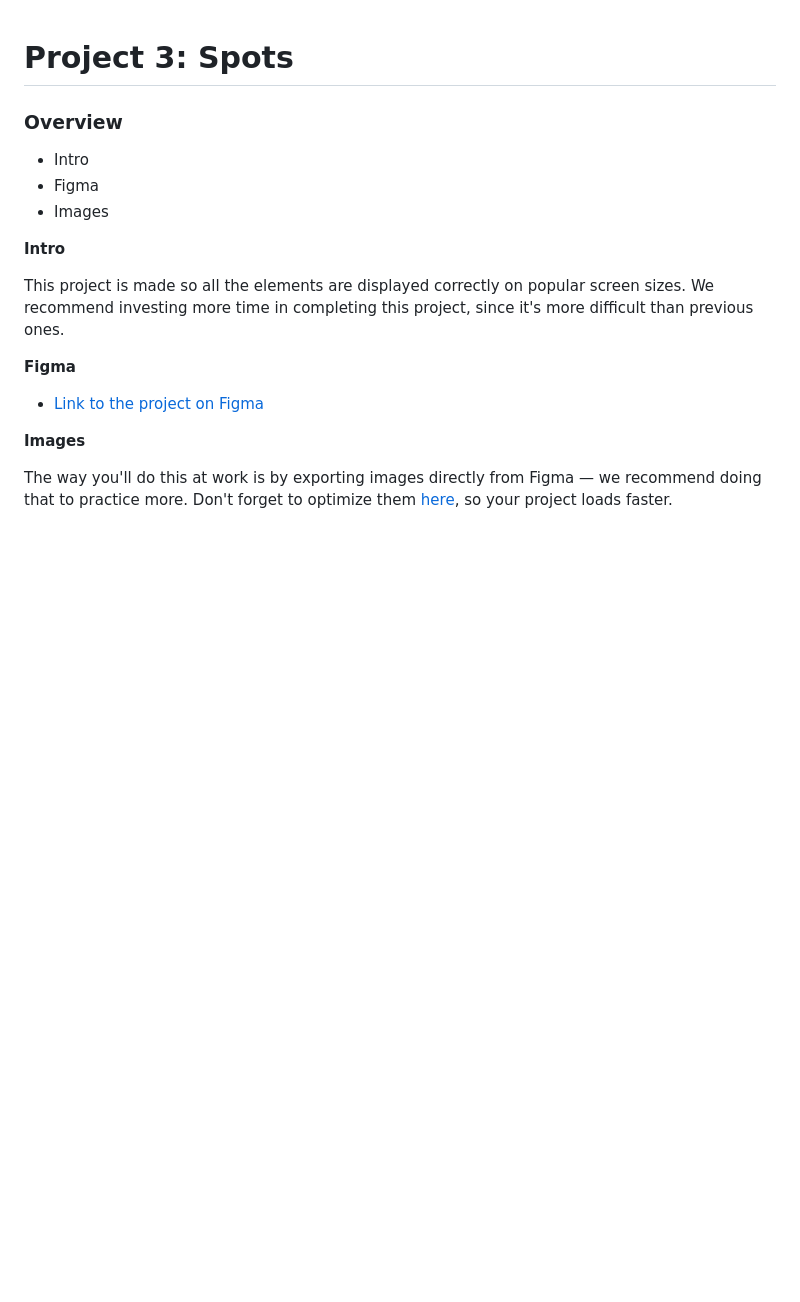
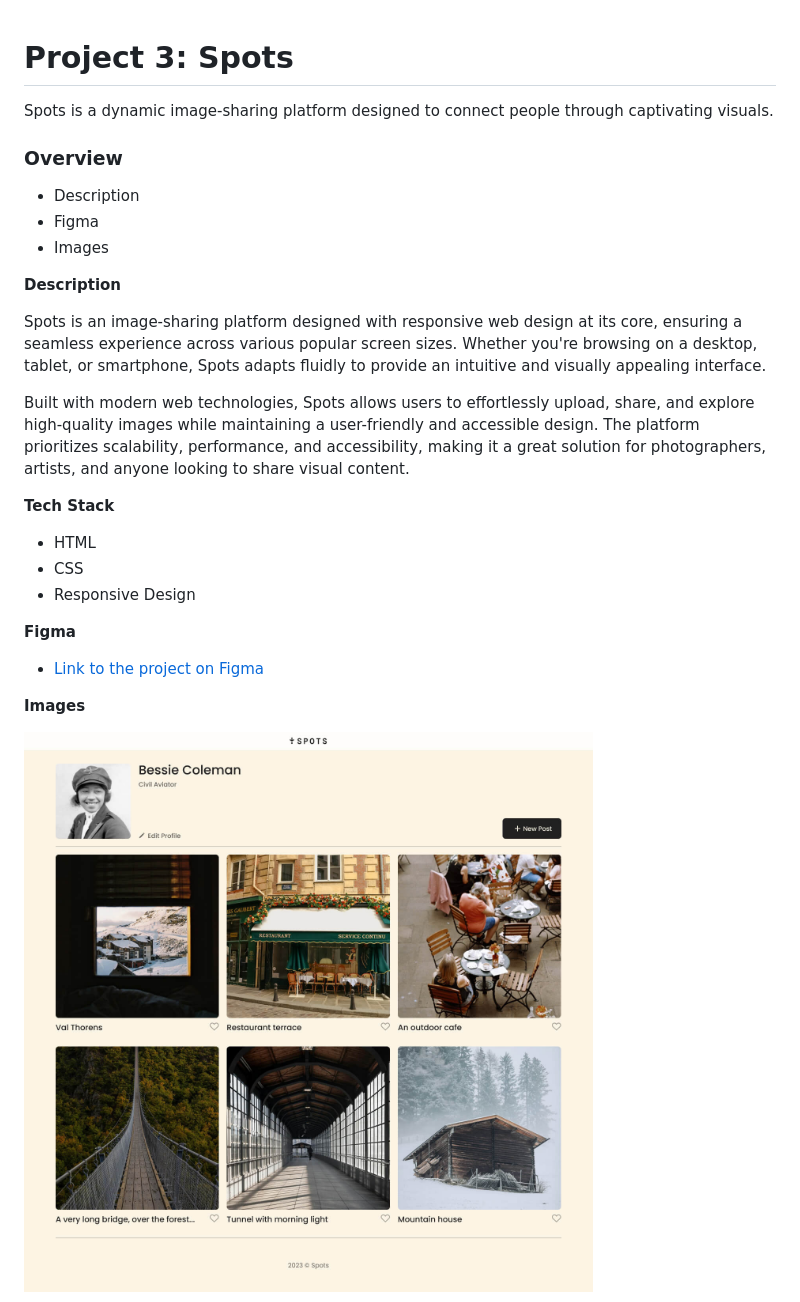
Before and after one commit to savannahsirois/se_project_spots, a Markdown page: README.md, the part around the change printed below. Rendered like a GitHub page; pictures changed too: images/spotsdesktop.jpg (added); blank space fills up the shorter version.

```diff
--- a/README.md
+++ b/README.md
@@ -1,20 +1,30 @@
 # Project 3: Spots
+
+Spots is a dynamic image-sharing platform designed to connect people through captivating visuals.
 
 ### Overview
 
-* Intro
-* Figma
-* Images
+- Description
+- Figma
+- Images
 
-**Intro**
+**Description**
 
-This project is made so all the elements are displayed correctly on popular screen sizes. We recommend investing more time in completing this project, since it's more difficult than previous ones.
+Spots is an image-sharing platform designed with responsive web design at its core, ensuring a seamless experience across various popular screen sizes. Whether you're browsing on a desktop, tablet, or smartphone, Spots adapts fluidly to provide an intuitive and visually appealing interface.
+
+Built with modern web technologies, Spots allows users to effortlessly upload, share, and explore high-quality images while maintaining a user-friendly and accessible design. The platform prioritizes scalability, performance, and accessibility, making it a great solution for photographers, artists, and anyone looking to share visual content.
+
+**Tech Stack**
+
+- HTML
+- CSS
+- Responsive Design
 
 **Figma**
 
-* [Link to the project on Figma](https://www.figma.com/file/BBNm2bC3lj8QQMHlnqRsga/Sprint-3-Project-%E2%80%94-Spots?type=design&node-id=2%3A60&mode=design&t=afgNFybdorZO6cQo-1)
+- [Link to the project on Figma](https://www.figma.com/file/BBNm2bC3lj8QQMHlnqRsga/Sprint-3-Project-%E2%80%94-Spots?type=design&node-id=2%3A60&mode=design&t=afgNFybdorZO6cQo-1)
 
 **Images**
 
-The way you'll do this at work is by exporting images directly from Figma — we recommend doing that to practice more. Don't forget to optimize them [here](https://tinypng.com/), so your project loads faster.
+![Desktop Preview](./images/spotsdesktop.jpg)
 
```
Also changed, not shown: other parts of README.md (+7 -1 lines), images/spotsmobile.jpg (added).
